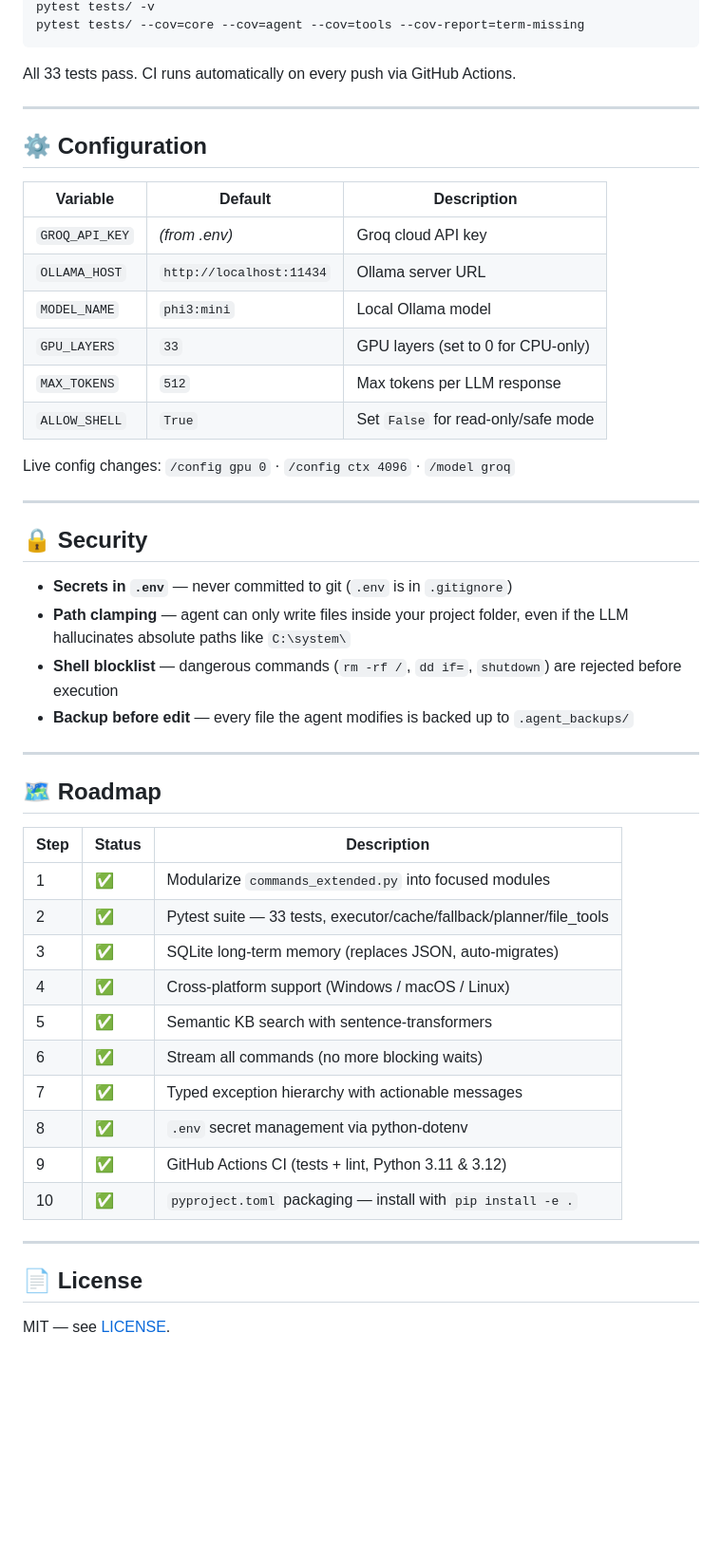
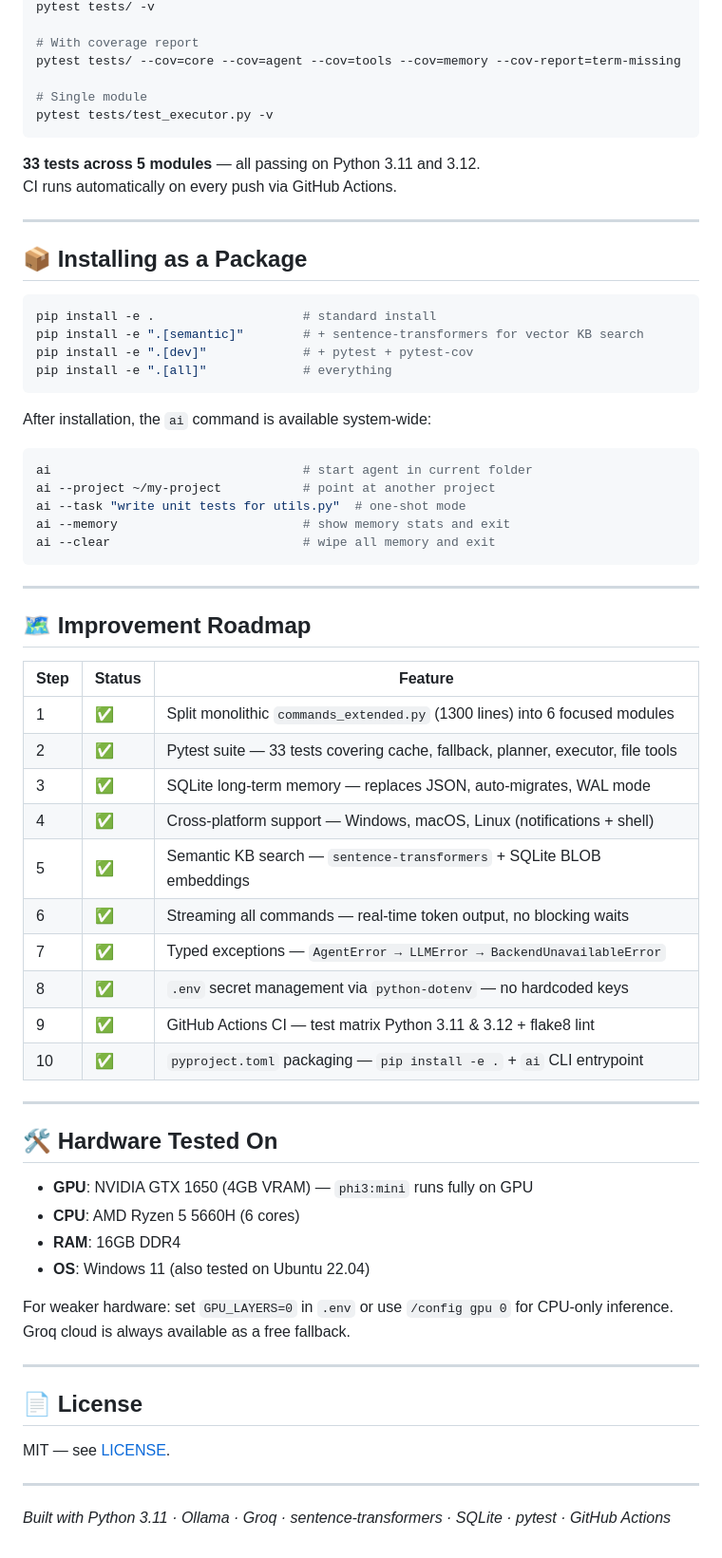
Before and after one commit to saranraj1/Dual-LLM-AI-Agent, a Markdown page: README.md, the part around one of its changes. Shown at 95% size. Rendered like a GitHub page; blank space fills up the shorter version.

````diff
--- a/README.md
+++ b/README.md
@@ -137,52 +244,70 @@ main.py                   ← CLI entrypoint (also: 'ai' command via pyproject.t
 pytest tests/ -v
-pytest tests/ --cov=core --cov=agent --cov=tools --cov-report=term-missing
+
+# With coverage report
+pytest tests/ --cov=core --cov=agent --cov=tools --cov=memory --cov-report=term-missing
+
+# Single module
+pytest tests/test_executor.py -v
 ```
 
-All 33 tests pass. CI runs automatically on every push via GitHub Actions.
+**33 tests across 5 modules** — all passing on Python 3.11 and 3.12.
+CI runs automatically on every push via GitHub Actions.
 
 ---
 
-## ⚙️ Configuration
+## 📦 Installing as a Package
 
-| Variable | Default | Description |
-|---|---|---|
-| `GROQ_API_KEY` | *(from .env)* | Groq cloud API key |
-| `OLLAMA_HOST` | `http://localhost:11434` | Ollama server URL |
-| `MODEL_NAME` | `phi3:mini` | Local Ollama model |
-| `GPU_LAYERS` | `33` | GPU layers (set to 0 for CPU-only) |
-| `MAX_TOKENS` | `512` | Max tokens per LLM response |
-| `ALLOW_SHELL` | `True` | Set `False` for read-only/safe mode |
+```bash
+pip install -e .                    # standard install
+pip install -e ".[semantic]"        # + sentence-transformers for vector KB search
+pip install -e ".[dev]"             # + pytest + pytest-cov
+pip install -e ".[all]"             # everything
+```
 
-Live config changes: `/config gpu 0` · `/config ctx 4096` · `/model groq`
+After installation, the `ai` command is available system-wide:
+
+```bash
+ai                                  # start agent in current folder
+ai --project ~/my-project           # point at another project
+ai --task "write unit tests for utils.py"  # one-shot mode
+ai --memory                         # show memory stats and exit
+ai --clear                          # wipe all memory and exit
+```
 
 ---
 
-## 🔒 Security
+## 🗺️ Improvement Roadmap
 
-- **Secrets in `.env`** — never committed to git (`.env` is in `.gitignore`)
-- **Path clamping** — agent can only write files inside your project folder, even if the LLM hallucinates absolute paths like `C:\system\`
-- **Shell blocklist** — dangerous commands (`rm -rf /`, `dd if=`, `shutdown`) are rejected before execution
-- **Backup before edit** — every file the agent modifies is backed up to `.agent_backups/`
+| Step | Status | Feature |
+|---|---|---|
+| 1 | ✅ | Split monolithic `commands_extended.py` (1300 lines) into 6 focused modules |
+| 2 | ✅ | Pytest suite — 33 tests covering cache, fallback, planner, executor, file tools |
+| 3 | ✅ | SQLite long-term memory — replaces JSON, auto-migrates, WAL mode |
+| 4 | ✅ | Cross-platform support — Windows, macOS, Linux (notifications + shell) |
+| 5 | ✅ | Semantic KB search — `sentence-transformers` + SQLite BLOB embeddings |
+| 6 | ✅ | Streaming all commands — real-time token output, no blocking waits |
+| 7 | ✅ | Typed exceptions — `AgentError → LLMError → BackendUnavailableError` |
+| 8 | ✅ | `.env` secret management via `python-dotenv` — no hardcoded keys |
+| 9 | ✅ | GitHub Actions CI — test matrix Python 3.11 & 3.12 + flake8 lint |
+| 10 | ✅ | `pyproject.toml` packaging — `pip install -e .` + `ai` CLI entrypoint |
 
 ---
 
-## 🗺️ Roadmap
+## 🛠️ Hardware Tested On
 
-| Step | Status | Description |
-|---|---|---|
-| 1 | ✅ | Modularize `commands_extended.py` into focused modules |
-| 2 | ✅ | Pytest suite — 33 tests, executor/cache/fallback/planner/file_tools |
-| 3 | ✅ | SQLite long-term memory (replaces JSON, auto-migrates) |
-| 4 | ✅ | Cross-platform support (Windows / macOS / Linux) |
-| 5 | ✅ | Semantic KB search with sentence-transformers |
-| 6 | ✅ | Stream all commands (no more blocking waits) |
-| 7 | ✅ | Typed exception hierarchy with actionable messages |
-| 8 | ✅ | `.env` secret management via python-dotenv |
-| 9 | ✅ | GitHub Actions CI (tests + lint, Python 3.11 & 3.12) |
-| 10 | ✅ | `pyproject.toml` packaging — install with `pip install -e .` |
+- **GPU**: NVIDIA GTX 1650 (4GB VRAM) — `phi3:mini` runs fully on GPU
+- **CPU**: AMD Ryzen 5 5660H (6 cores)
+- **RAM**: 16GB DDR4
+- **OS**: Windows 11 (also tested on Ubuntu 22.04)
+
+For weaker hardware: set `GPU_LAYERS=0` in `.env` or use `/config gpu 0` for CPU-only inference. Groq cloud is always available as a free fallback.
 
 ---
 
 ## 📄 License
 
 MIT — see [LICENSE](LICENSE).
+
+---
+
+*Built with Python 3.11 · Ollama · Groq · sentence-transformers · SQLite · pytest · GitHub Actions*
````
Also changed, not shown: other parts of README.md (+163 -56 lines).
